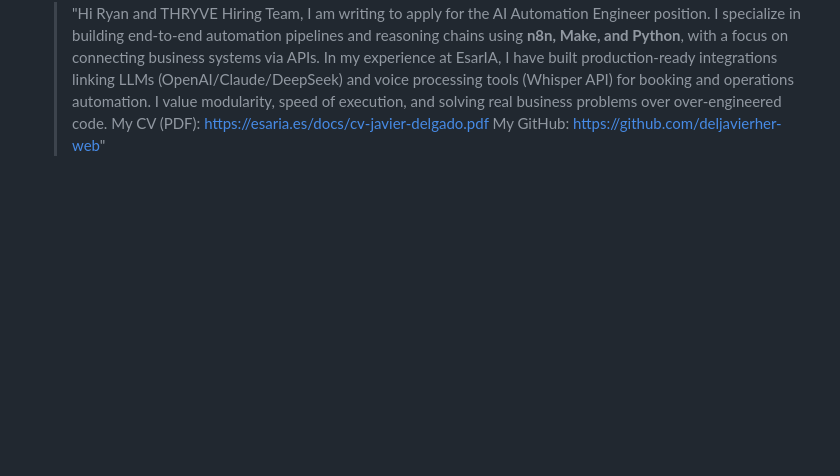
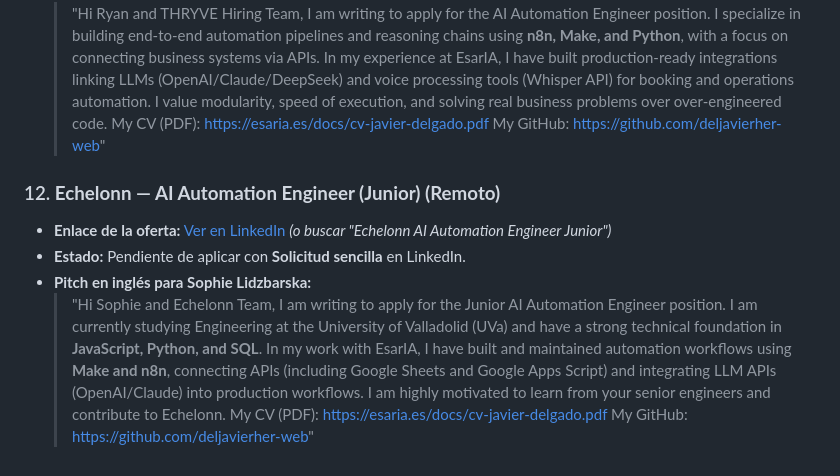
Before and after one commit to deljavierher-web/esaria-web, a Markdown page: docs/postulaciones-pendientes.md, the part around the change. GitHub-like rendering; blank space fills up the shorter version.

Commit message:
docs: add Echelonn Junior AI Automation offer to tomorrow's planner

```diff
--- a/docs/postulaciones-pendientes.md
+++ b/docs/postulaciones-pendientes.md
@@ -131,3 +131,13 @@
   > I specialize in building end-to-end automation pipelines and reasoning chains using **n8n, Make, and Python**, with a focus on connecting business systems via APIs. In my experience at EsarIA, I have built production-ready integrations linking LLMs (OpenAI/Claude/DeepSeek) and voice processing tools (Whisper API) for booking and operations automation. I value modularity, speed of execution, and solving real business problems over over-engineered code.
   > My CV (PDF): https://esaria.es/docs/cv-javier-delgado.pdf
   > My GitHub: https://github.com/deljavierher-web"
+
+### 12. **Echelonn — AI Automation Engineer (Junior) (Remoto)**
+* **Enlace de la oferta:** [Ver en LinkedIn](https://www.linkedin.com/jobs/view/4279581896/) *(o buscar "Echelonn AI Automation Engineer Junior")*
+* **Estado:** Pendiente de aplicar con **Solicitud sencilla** en LinkedIn.
+* **Pitch en inglés para Sophie Lidzbarska:**
+  > "Hi Sophie and Echelonn Team,
+  > I am writing to apply for the Junior AI Automation Engineer position.
+  > I am currently studying Engineering at the University of Valladolid (UVa) and have a strong technical foundation in **JavaScript, Python, and SQL**. In my work with EsarIA, I have built and maintained automation workflows using **Make and n8n**, connecting APIs (including Google Sheets and Google Apps Script) and integrating LLM APIs (OpenAI/Claude) into production workflows. I am highly motivated to learn from your senior engineers and contribute to Echelonn.
+  > My CV (PDF): https://esaria.es/docs/cv-javier-delgado.pdf
+  > My GitHub: https://github.com/deljavierher-web"
```
